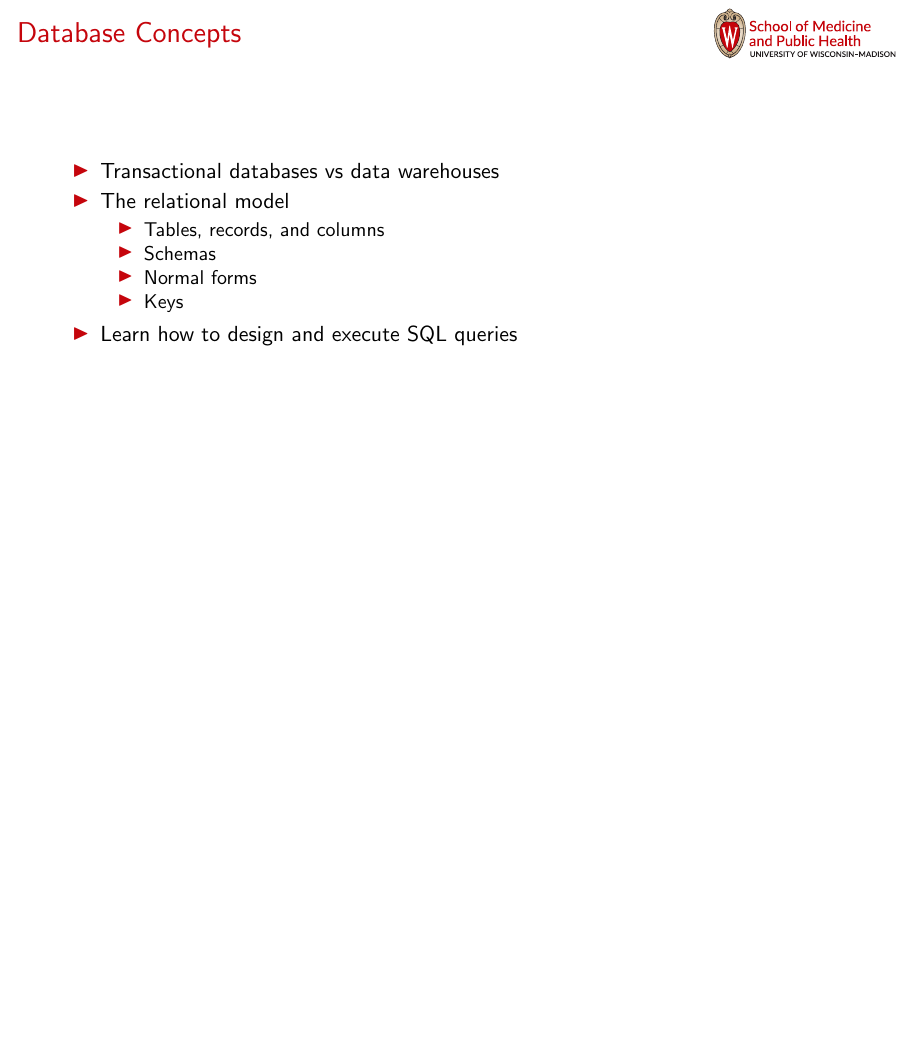
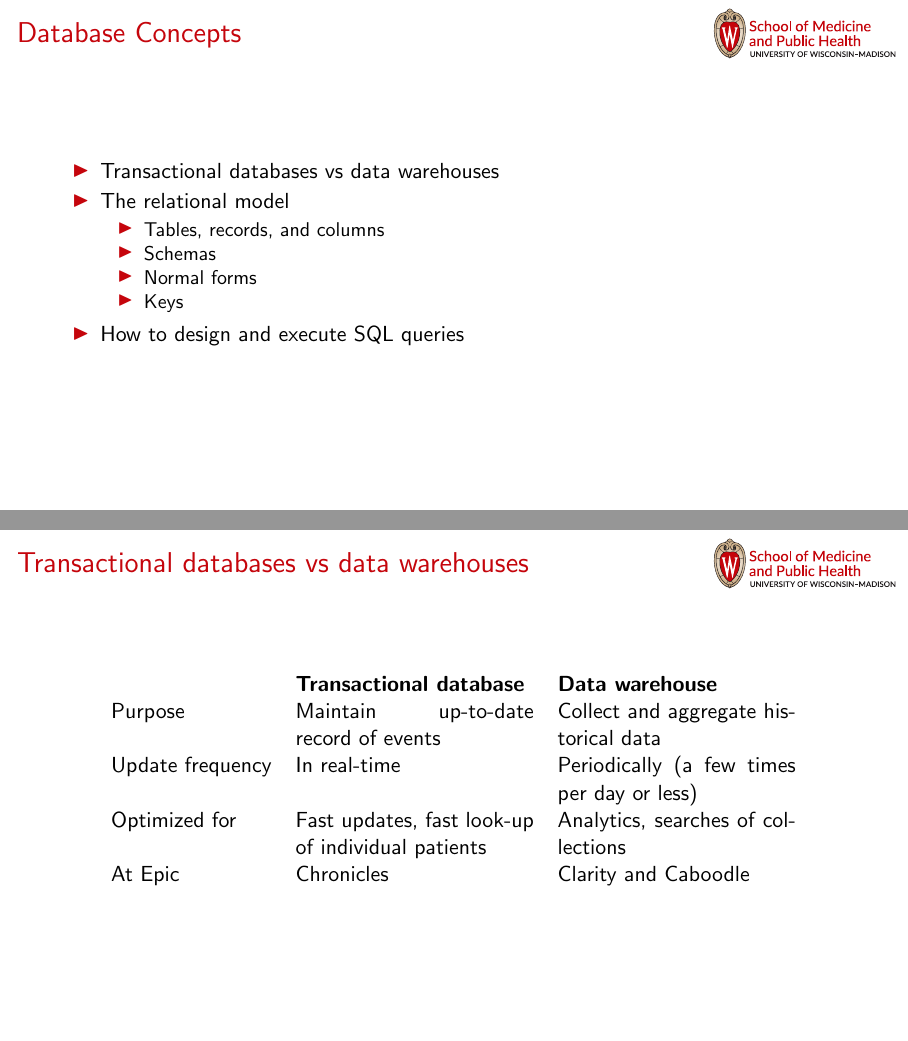
Before and after one commit to sverchkov/bmi-773-content, LaTeX slides (slides-2020-02-10-databases.tex): page 2 of 7 before the commit and pages 2 and 3 of 7 after it, the two joined at a grey line, the shorter picture padded with empty space. Compiled offline with pdfLaTeX.

Commit message:
added some content

```diff
--- a/slides-2020-02-10-databases.tex
+++ b/slides-2020-02-10-databases.tex
@@ -57,12 +57,26 @@
 				\item Normal forms
 				\item Keys
 			\end{itemize}
-			\item Learn how to design and execute SQL queries
+			\item How to design and execute SQL queries
 		\end{itemize}
 	\end{frame}
 
 	\begin{frame}{Transactional databases vs data warehouses}
+		\centering
+
+		\begin{tabular}{lp{0.3\linewidth}p{0.3\linewidth}}
+			& \textbf{Transactional database} & \textbf{Data warehouse} \\
+			Purpose & Maintain up-to-date record of events & Collect and aggregate historical data \\
+			Update frequency & In real-time & Periodically (a few times per day or less) \\
+			Optimized for & Fast updates, fast look-up of individual patients & Analytics, searches of collections \\
+			At Epic & Chronicles & Clarity and Caboodle
+		\end{tabular}
+
 	\end{frame}
+
+	% Not all DBs are relational:
+	% e.g. Chronicles uses InterSystems Caché, which is a hierarchical database
+	% It's actually very popular choice for the transactional system
 
 	\begin{frame}{The relational model: table}
 		Table/relation...
```
Also changed, not shown: slides-2020-02-10-databases.tex (3 more changed lines).
